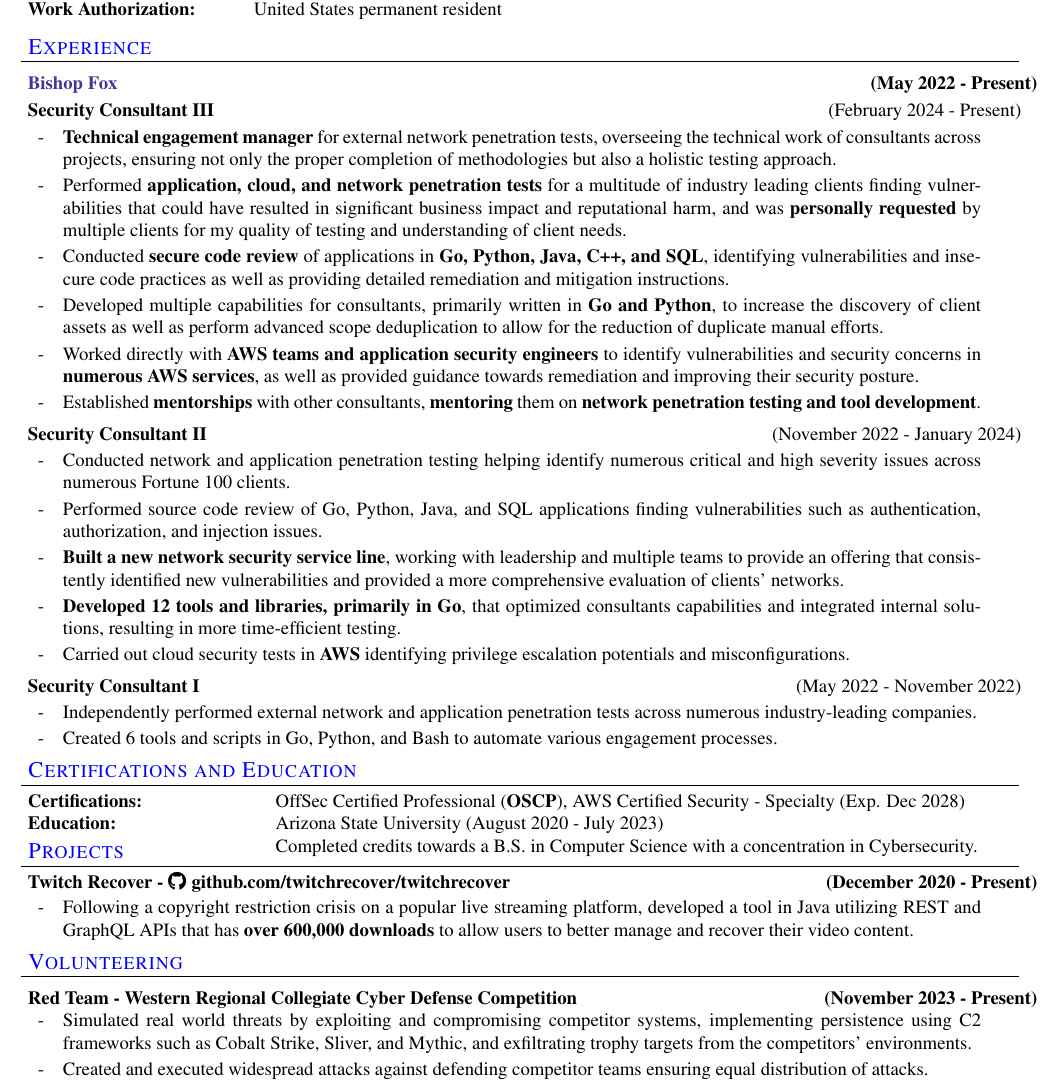
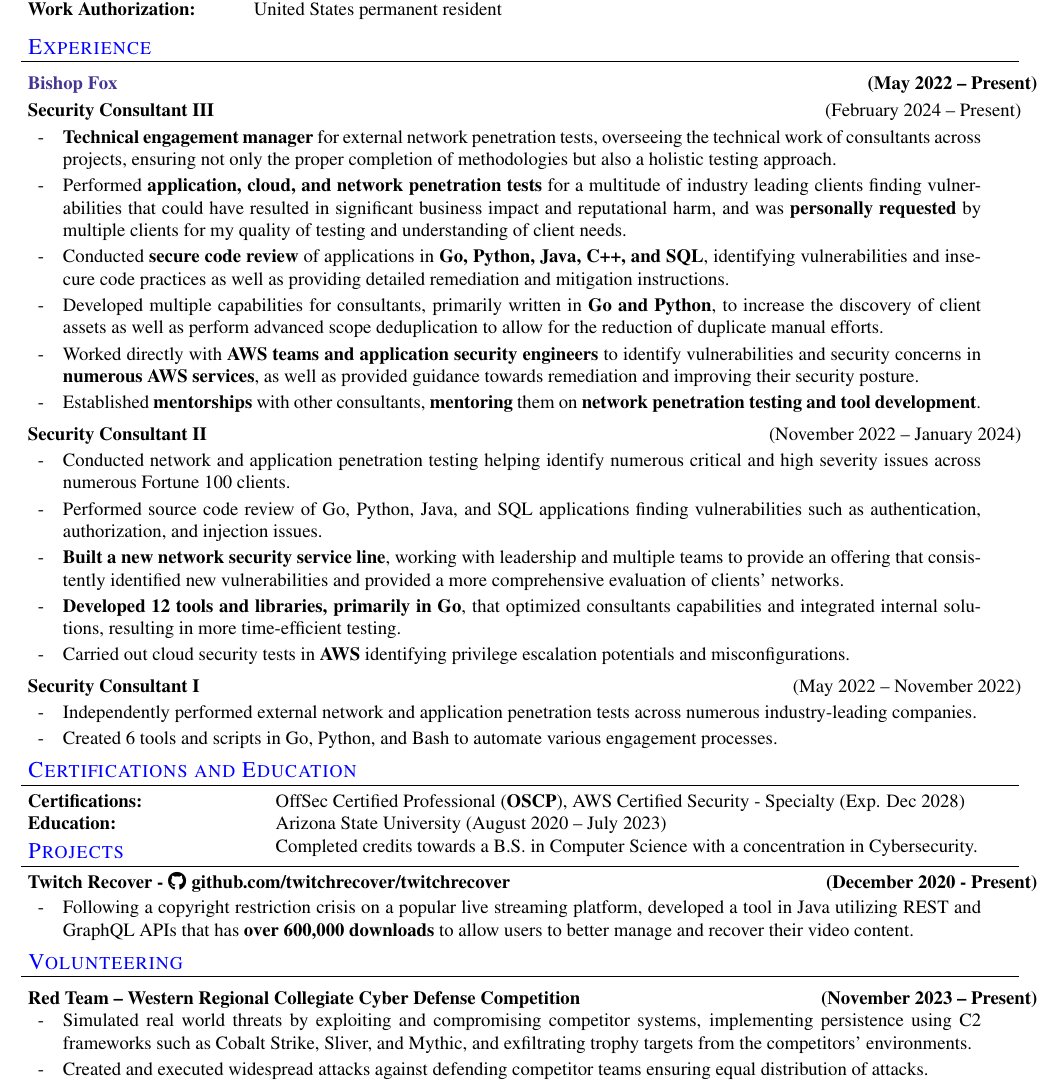
Before and after one commit to daylamtayari/Resume, a LaTeX CV (resume.tex): part of the page, cut so that both start at the same text. Compiled offline with pdfLaTeX.

Commit message:
Switched hyphens to en-dashes for dates

```diff
--- a/resume.tex
+++ b/resume.tex
@@ -155,8 +155,8 @@
 \vspace{0\secsep}
 
 \begin{resume_section}{Experience}
-    \begin{resume_employer}{Bishop Fox}{}{May 2022 - Present}
-        \begin{resume_position}{Security Consultant III}{February 2024 - Present}
+    \begin{resume_employer}{Bishop Fox}{}{May 2022 -- Present}
+        \begin{resume_position}{Security Consultant III}{February 2024 -- Present}
             \item \textbf{Technical engagement manager} for external network penetration tests, overseeing the technical work of consultants across projects, ensuring not only the proper completion of methodologies but also a holistic testing approach.
             \item Performed \textbf{application, cloud, and network penetration tests} for a multitude of industry leading clients finding vulnerabilities that could have resulted in significant business impact and reputational harm, and was \textbf{personally requested} by multiple clients for my quality of testing and understanding of client needs.
             \item Conducted \textbf{secure code review} of applications in \textbf{Go, Python, Java, C++, and SQL}, identifying vulnerabilities and insecure code practices as well as providing detailed remediation and mitigation instructions.
@@ -164,14 +164,14 @@
             \item Worked directly with \textbf{AWS teams and application security engineers} to identify vulnerabilities and security concerns in \textbf{numerous AWS services}, as well as provided guidance towards remediation and improving their security posture.
             \item Established \textbf{mentorships} with other consultants, \textbf{mentoring} them on \textbf{network penetration testing and tool development}.
         \end{resume_position}
-        \begin{resume_position}{Security Consultant II}{November 2022 - January 2024}
+        \begin{resume_position}{Security Consultant II}{November 2022 -- January 2024}
                 \item Conducted network and application penetration testing helping identify numerous critical and high severity issues across numerous Fortune 100 clients.
                 \item Performed source code review of Go, Python, Java, and SQL applications finding vulnerabilities such as authentication, authorization, and injection issues.
                 \item \textbf{Built a new network security service line}, working with leadership and multiple teams to provide an offering that consistently identified new vulnerabilities and provided a more comprehensive evaluation of clients' networks.
                 \item \textbf{Developed 12 tools and libraries, primarily in Go}, that optimized consultants capabilities and integrated internal solutions, resulting in more time-efficient testing.
                 \item Carried out cloud security tests in \textbf{AWS} identifying privilege escalation potentials and misconfigurations.
         \end{resume_position}
-        \begin{resume_position}{Security Consultant I}{May 2022 - November 2022}
+        \begin{resume_position}{Security Consultant I}{May 2022 -- November 2022}
             \item Independently performed external network and application penetration tests across numerous industry-leading companies.
             \item Created 6 tools and scripts in Go, Python, and Bash to automate various engagement processes.
         \end{resume_position}
@@ -184,7 +184,7 @@
 \begin{resume_section}{Certifications and Education}
     \begin{nospacetabbing}
         \textbf{Certifications:} \hspace{6.5em} \=OffSec Certified Professional (\textbf{OSCP}), AWS Certified Security - Specialty (Exp. Dec 2028)\\* %AWS Cloud Practicioner (Exp. Jan 2027)\\*
-        \textbf{Education:} \> Arizona State University (August 2020 - July 2023)\\*
+        \textbf{Education:} \> Arizona State University (August 2020 -- July 2023)\\*
         \>Completed credits towards a B.S. in Computer Science with a concentration in Cybersecurity.\\*
     \end{nospacetabbing}
 \end{resume_section}
@@ -224,7 +224,7 @@
 \vspace{-1\secsep}
 
 \begin{resume_section}{Volunteering}
-    \begin{resume_employer_black}{Red Team - Western Regional Collegiate Cyber Defense Competition}{}{November 2023 - Present}
+    \begin{resume_employer_black}{Red Team -- Western Regional Collegiate Cyber Defense Competition}{}{November 2023 -- Present}
         \begin{subitems}
             \item Simulated real world threats by exploiting and compromising competitor systems, implementing persistence using C2 frameworks such as Cobalt Strike, Sliver, and Mythic, and exfiltrating trophy targets from the competitors' environments.
             \item Created and executed widespread attacks against defending competitor teams ensuring equal distribution of attacks.
```
